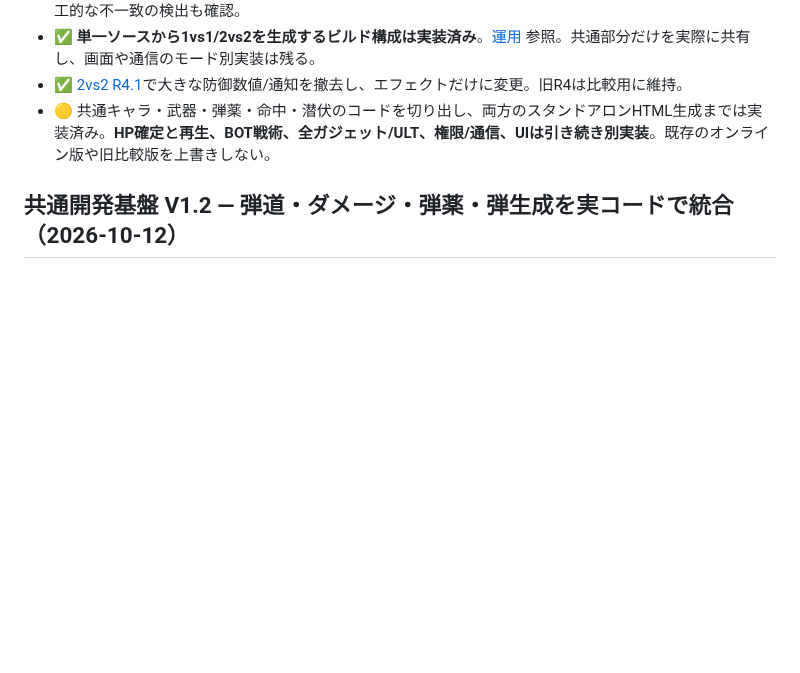
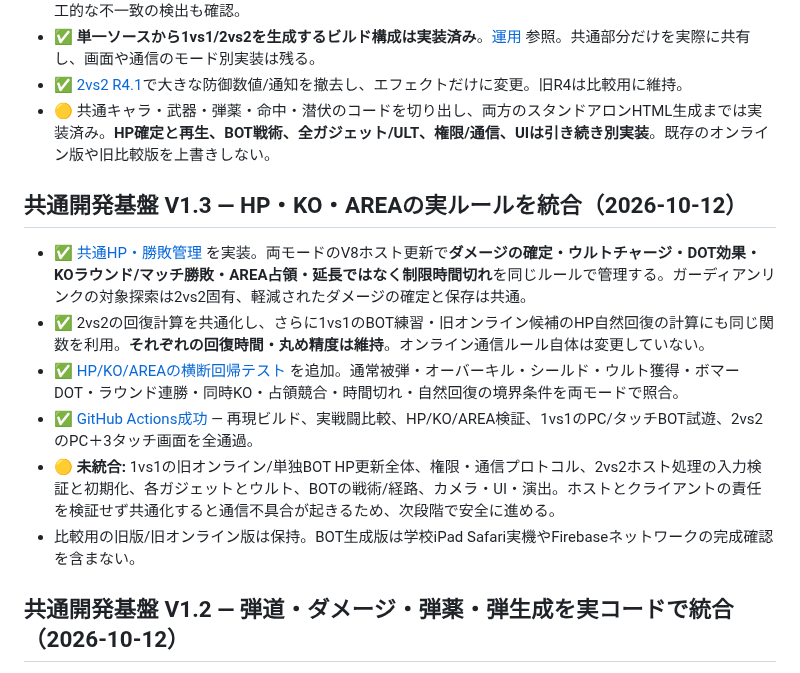
Before and after one commit to 8mahi8/brawl-bot-playtest, a Markdown page: BRAWL_ROADMAP.md, the part around the change. Drawn GitHub-style; blank space fills up the shorter version.

Commit message:
docs: record V1.3 shared HP/KO/AREA architecture, successful full CI and outstanding sync risks

```diff
--- a/BRAWL_ROADMAP.md
+++ b/BRAWL_ROADMAP.md
@@ -11,6 +11,15 @@
 - ✅ **単一ソースから1vs1/2vs2を生成するビルド構成は実装済み**。[運用](./foundation/README.md) 参照。共通部分だけを実際に共有し、画面や通信のモード別実装は残る。
 - ✅ [2vs2 R4.1](./2v2-ui-clean-r4-1-test.html)で大きな防御数値/通知を撤去し、エフェクトだけに変更。旧R4は比較用に維持。
 - 🟡 共通キャラ・武器・弾薬・命中・潜伏のコードを切り出し、両方のスタンドアロンHTML生成までは実装済み。**HP確定と再生、BOT戦術、全ガジェット/ULT、権限/通信、UIは引き続き別実装**。既存のオンライン版や旧比較版を上書きしない。
+
+## 共通開発基盤 V1.3 — HP・KO・AREAの実ルールを統合（2026-10-12）
+
+- ✅ [共通HP・勝敗管理](./shared/runtime/match-state.inc.js) を実装。両モードのV8ホスト更新で**ダメージの確定・ウルトチャージ・DOT効果・KOラウンド/マッチ勝敗・AREA占領・延長ではなく制限時間切れ**を同じルールで管理する。ガーディアンリンクの対象探索は2vs2固有、軽減されたダメージの確定と保存は共通。
+- ✅ 2vs2の回復計算を共通化し、さらに1vs1のBOT練習・旧オンライン候補のHP自然回復の計算にも同じ関数を利用。**それぞれの回復時間・丸め精度は維持**。オンライン通信ルール自体は変更していない。
+- ✅ [HP/KO/AREAの横断回帰テスト](./tests/foundation-match-state-parity.cjs) を追加。通常被弾・オーバーキル・シールド・ウルト獲得・ボマーDOT・ラウンド連勝・同時KO・占領競合・時間切れ・自然回復の境界条件を両モードで照合。
+- ✅ [GitHub Actions成功](https://github.com/8mahi8/brawl-bot-playtest/actions/runs/38228141306) — 再現ビルド、実戦闘比較、HP/KO/AREA検証、1vs1のPC/タッチBOT試遊、2vs2のPC＋3タッチ画面を全通過。
+- 🟡 **未統合:** 1vs1の旧オンライン/単独BOT HP更新全体、権限・通信プロトコル、2vs2ホスト処理の入力検証と初期化、各ガジェットとウルト、BOTの戦術/経路、カメラ・UI・演出。ホストとクライアントの責任を検証せず共通化すると通信不具合が起きるため、次段階で安全に進める。
+- 比較用の旧版/旧オンライン版は保持。BOT生成版は学校iPad Safari実機やFirebaseネットワークの完成確認を含まない。
 
 ## 共通開発基盤 V1.2 — 弾道・ダメージ・弾薬・弾生成を実コードで統合（2026-10-12）
 
```
